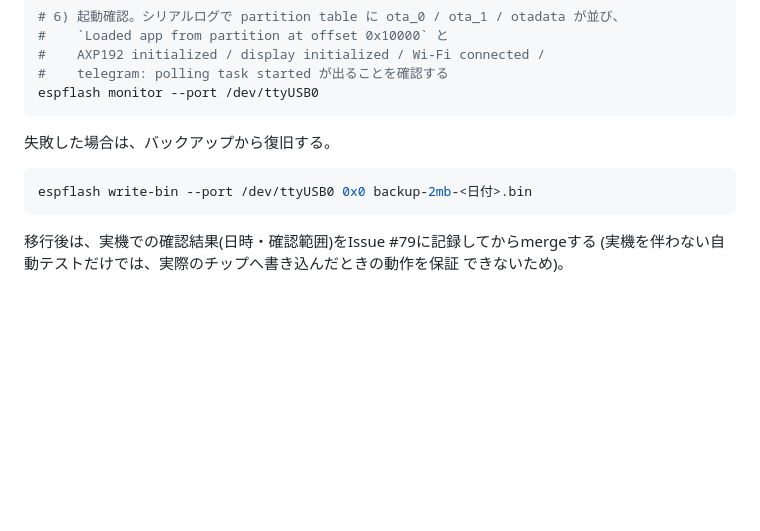
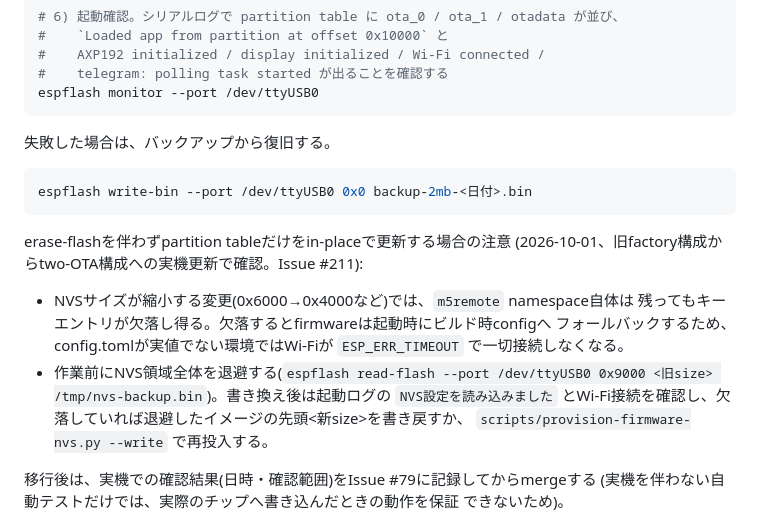
Before and after one commit to zaichu/m5stack-pc-remote, a Markdown page: firmware/README.md, the part around the change. Rendered like a GitHub page; blank space fills up the shorter version.

Commit message:
docs: in-placeパーティション更新時のNVS退避・検証手順をREADMEへ追記
Refs #211

````diff
--- a/firmware/README.md
+++ b/firmware/README.md
@@ -193,6 +193,18 @@ espflash monitor --port /dev/ttyUSB0
 espflash write-bin --port /dev/ttyUSB0 0x0 backup-2mb-<日付>.bin
 ```
 
+erase-flashを伴わずpartition tableだけをin-placeで更新する場合の注意
+(2026-10-01、旧factory構成からtwo-OTA構成への実機更新で確認。Issue #211):
+
+- NVSサイズが縮小する変更(0x6000→0x4000など)では、`m5remote` namespace自体は
+  残ってもキーエントリが欠落し得る。欠落するとfirmwareは起動時にビルド時configへ
+  フォールバックするため、config.tomlが実値でない環境ではWi-Fiが
+  `ESP_ERR_TIMEOUT` で一切接続しなくなる。
+- 作業前にNVS領域全体を退避する(`espflash read-flash --port /dev/ttyUSB0 0x9000
+  <旧size> /tmp/nvs-backup.bin`)。書き換え後は起動ログの `NVS設定を読み込みました`
+  とWi-Fi接続を確認し、欠落していれば退避したイメージの先頭<新size>を書き戻すか、
+  `scripts/provision-firmware-nvs.py --write` で再投入する。
+
 移行後は、実機での確認結果(日時・確認範囲)をIssue #79に記録してからmergeする
 (実機を伴わない自動テストだけでは、実際のチップへ書き込んだときの動作を保証
 できないため)。
````
